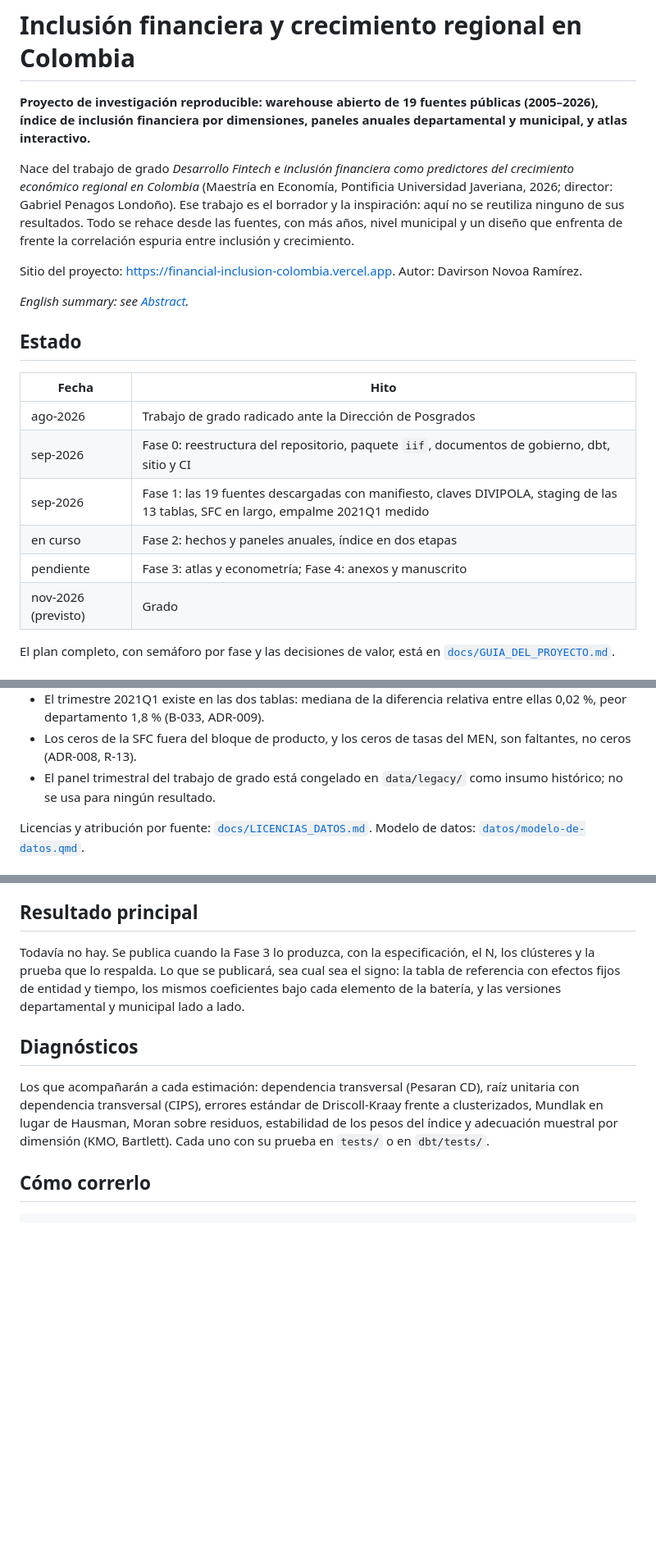
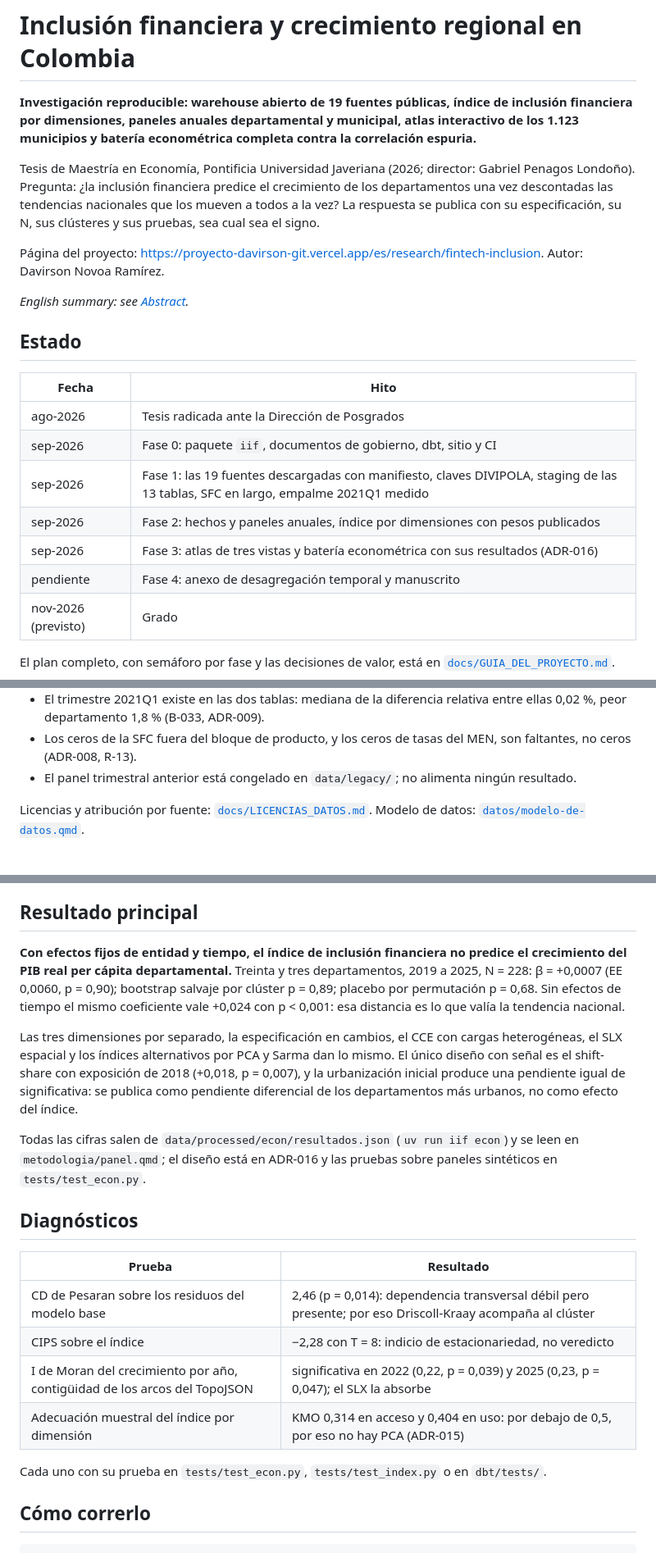
Before and after one commit to DavinsonR/financial-inclusion-colombia, a Markdown page: README.md, 3 parts joined by grey strips. Shown at 82% size. Rendered like a GitHub page; blank space fills up the shorter version.

Commit message:
El README presenta la investigacion completa, con su resultado principal
Deja de describirse por contraste: es la tesis, con su pregunta y su respuesta.
El resultado principal y los diagnosticos pasan de "todavia no hay" a las
cifras publicadas por uv run iif econ, con la lectura del shift-share como
pendiente diferencial. El estado marca la fase 3 como hecha, la estructura
refleja los modulos actuales y la pagina publica es la del portafolio.

Co-Authored-By: Claude Fable 5.1 <noreply@anthropic.com>
Claude-Session: https://claude.ai/code/session_01BAARBvn1hiypqDeJ4iEheB

```diff
--- a/README.md
+++ b/README.md
@@ -1,10 +1,10 @@
 # Inclusión financiera y crecimiento regional en Colombia
 
-**Proyecto de investigación reproducible: warehouse abierto de 19 fuentes públicas (2005–2026), índice de inclusión financiera por dimensiones, paneles anuales departamental y municipal, y atlas interactivo.**
+**Investigación reproducible: warehouse abierto de 19 fuentes públicas, índice de inclusión financiera por dimensiones, paneles anuales departamental y municipal, atlas interactivo de los 1.123 municipios y batería econométrica completa contra la correlación espuria.**
 
-Nace del trabajo de grado *Desarrollo Fintech e inclusión financiera como predictores del crecimiento económico regional en Colombia* (Maestría en Economía, Pontificia Universidad Javeriana, 2026; director: Gabriel Penagos Londoño). Ese trabajo es el borrador y la inspiración: aquí no se reutiliza ninguno de sus resultados. Todo se rehace desde las fuentes, con más años, nivel municipal y un diseño que enfrenta de frente la correlación espuria entre inclusión y crecimiento.
+Tesis de Maestría en Economía, Pontificia Universidad Javeriana (2026; director: Gabriel Penagos Londoño). Pregunta: ¿la inclusión financiera predice el crecimiento de los departamentos una vez descontadas las tendencias nacionales que los mueven a todos a la vez? La respuesta se publica con su especificación, su N, sus clústeres y sus pruebas, sea cual sea el signo.
 
-Sitio del proyecto: <https://financial-inclusion-colombia.vercel.app>. Autor: Davirson Novoa Ramírez.
+Página del proyecto: <https://proyecto-davirson-git.vercel.app/es/research/fintech-inclusion>. Autor: Davirson Novoa Ramírez.
 
 *English summary: see [Abstract](#abstract).*
 
@@ -13,11 +13,12 @@ Sitio del proyecto: <https://financial-inclusion-colombia.vercel.app>. Autor: Da
 
 | Fecha | Hito |
 |---|---|
-| ago-2026 | Trabajo de grado radicado ante la Dirección de Posgrados |
-| sep-2026 | Fase 0: reestructura del repositorio, paquete `iif`, documentos de gobierno, dbt, sitio y CI |
+| ago-2026 | Tesis radicada ante la Dirección de Posgrados |
+| sep-2026 | Fase 0: paquete `iif`, documentos de gobierno, dbt, sitio y CI |
 | sep-2026 | Fase 1: las 19 fuentes descargadas con manifiesto, claves DIVIPOLA, staging de las 13 tablas, SFC en largo, empalme 2021Q1 medido |
-| en curso | Fase 2: hechos y paneles anuales, índice en dos etapas |
-| pendiente | Fase 3: atlas y econometría; Fase 4: anexos y manuscrito |
+| sep-2026 | Fase 2: hechos y paneles anuales, índice por dimensiones con pesos publicados |
+| sep-2026 | Fase 3: atlas de tres vistas y batería econométrica con sus resultados (ADR-016) |
+| pendiente | Fase 4: anexo de desagregación temporal y manuscrito |
 | nov-2026 (previsto) | Grado |
 
 El plan completo, con semáforo por fase y las decisiones de valor, está en [`docs/GUIA_DEL_PROYECTO.md`](docs/GUIA_DEL_PROYECTO.md).
@@ -66,7 +67,7 @@ Lo que ya sabemos de los datos, con su prueba:
 - La fila de total departamental es la suma exacta de las municipales en la tabla legada; en la vigente difiere hasta 2,2 % en corresponsales desde 2022Q3 (B-032). Nunca se suman ambas.
 - El trimestre 2021Q1 existe en las dos tablas: mediana de la diferencia relativa entre ellas 0,02 %, peor departamento 1,8 % (B-033, ADR-009).
 - Los ceros de la SFC fuera del bloque de producto, y los ceros de tasas del MEN, son faltantes, no ceros (ADR-008, R-13).
-- El panel trimestral del trabajo de grado está congelado en `data/legacy/` como insumo histórico; no se usa para ningún resultado.
+- El panel trimestral anterior está congelado en `data/legacy/`; no alimenta ningún resultado.
 
 Licencias y atribución por fuente: [`docs/LICENCIAS_DATOS.md`](docs/LICENCIAS_DATOS.md). Modelo de datos: [`datos/modelo-de-datos.qmd`](datos/modelo-de-datos.qmd).
 
@@ -81,12 +82,23 @@ Licencias y atribución por fuente: [`docs/LICENCIAS_DATOS.md`](docs/LICENCIAS_D
 <a id="main-result"></a>
 ## Resultado principal
 
-Todavía no hay. Se publica cuando la Fase 3 lo produzca, con la especificación, el N, los clústeres y la prueba que lo respalda. Lo que se publicará, sea cual sea el signo: la tabla de referencia con efectos fijos de entidad y tiempo, los mismos coeficientes bajo cada elemento de la batería, y las versiones departamental y municipal lado a lado.
+**Con efectos fijos de entidad y tiempo, el índice de inclusión financiera no predice el crecimiento del PIB real per cápita departamental.** Treinta y tres departamentos, 2019 a 2025, N = 228: β = +0,0007 (EE 0,0060, p = 0,90); bootstrap salvaje por clúster p = 0,89; placebo por permutación p = 0,68. Sin efectos de tiempo el mismo coeficiente vale +0,024 con p < 0,001: esa distancia es lo que valía la tendencia nacional.
+
+Las tres dimensiones por separado, la especificación en cambios, el CCE con cargas heterogéneas, el SLX espacial y los índices alternativos por PCA y Sarma dan lo mismo. El único diseño con señal es el shift-share con exposición de 2018 (+0,018, p = 0,007), y la urbanización inicial produce una pendiente igual de significativa: se publica como pendiente diferencial de los departamentos más urbanos, no como efecto del índice.
+
+Todas las cifras salen de `data/processed/econ/resultados.json` (`uv run iif econ`) y se leen en `metodologia/panel.qmd`; el diseño está en ADR-016 y las pruebas sobre paneles sintéticos en `tests/test_econ.py`.
 
 <a id="diagnostics"></a>
 ## Diagnósticos
 
-Los que acompañarán a cada estimación: dependencia transversal (Pesaran CD), raíz unitaria con dependencia transversal (CIPS), errores estándar de Driscoll-Kraay frente a clusterizados, Mundlak en lugar de Hausman, Moran sobre residuos, estabilidad de los pesos del índice y adecuación muestral por dimensión (KMO, Bartlett). Cada uno con su prueba en `tests/` o en `dbt/tests/`.
+| Prueba | Resultado |
+|---|---|
+| CD de Pesaran sobre los residuos del modelo base | 2,46 (p = 0,014): dependencia transversal débil pero presente; por eso Driscoll-Kraay acompaña al clúster |
+| CIPS sobre el índice | −2,28 con T = 8: indicio de estacionariedad, no veredicto |
+| I de Moran del crecimiento por año, contigüidad de los arcos del TopoJSON | significativa en 2022 (0,22, p = 0,039) y 2025 (0,23, p = 0,047); el SLX la absorbe |
+| Adecuación muestral del índice por dimensión | KMO 0,314 en acceso y 0,404 en uso: por debajo de 0,5, por eso no hay PCA (ADR-015) |
+
+Cada uno con su prueba en `tests/test_econ.py`, `tests/test_index.py` o en `dbt/tests/`.
 
 ## Cómo correrlo
 
```
Also changed, not shown: other parts of README.md (+9 -9 lines).
